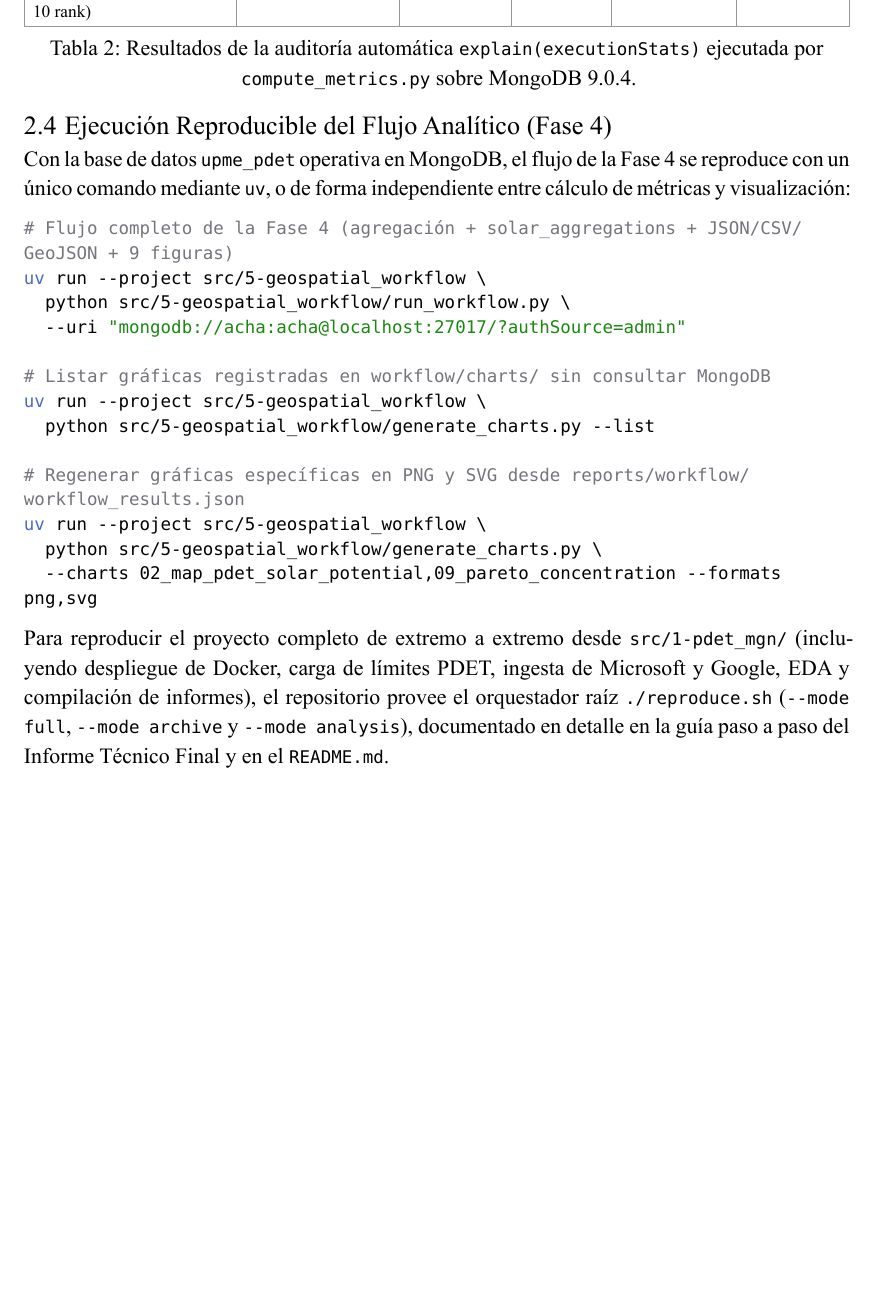
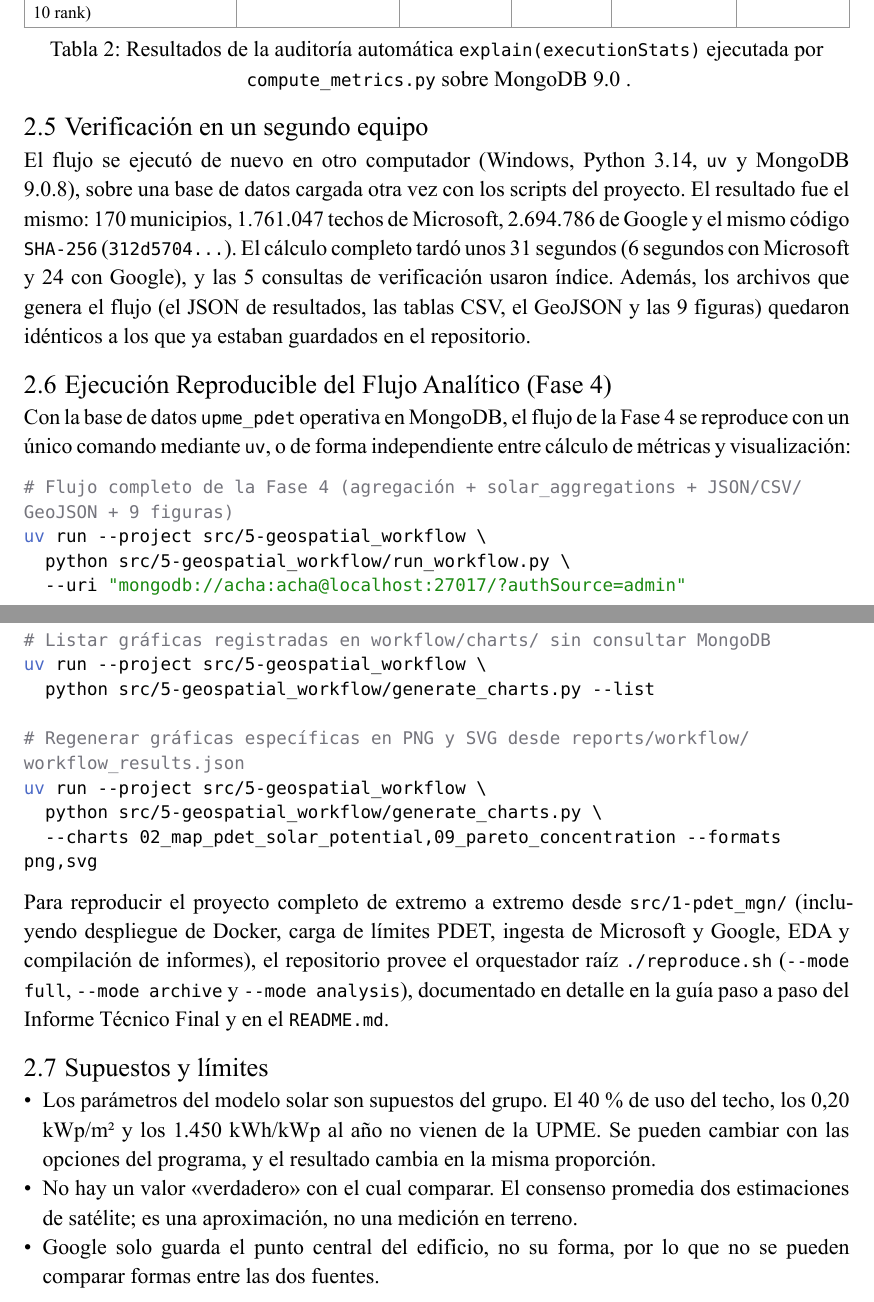
Before and after one commit to Achalogy/dba-proj-20263, a Typst document (outcomes/4-semana_4.typ, which reads docs/8-reproducibility_and_methodology.typ): part of page 7 of 20 before the commit and two parts of pages 7 and 8 of 21 after it, the two joined at a grey line, cut so that both start at the same text, the shorter picture padded with empty space. Compiled offline with Typst 0.15.

Commit message:
reproducibilidad: verificación en otro equipo, metodología más clara y correcciones al README

````diff
--- a/docs/8-reproducibility_and_methodology.typ
+++ b/docs/8-reproducibility_and_methodology.typ
@@ -111,8 +118,13 @@ Cada ejecución de `compute_metrics.py` realiza dos verificaciones automáticas
       [`solar_aggregations` (Top 10 rank)], [`idx_solar_rank_subregion`], [`IXSCAN`], [1 ms], [10], [10],
     )
   ],
-  caption: [Resultados de la auditoría automática `explain(executionStats)` ejecutada por `compute_metrics.py` sobre MongoDB 9.0.4.],
+  caption: [Resultados de la auditoría automática `explain(executionStats)` ejecutada por `compute_metrics.py` sobre MongoDB 9.0 .],
 )
+
+== Verificación en un segundo equipo
+
+El flujo se ejecutó de nuevo en otro computador (Windows, Python 3.14, `uv` y MongoDB 9.0.8), sobre una base de datos cargada otra vez con los scripts del proyecto. El resultado fue el mismo: 170 municipios, 1.761.047 techos de Microsoft, 2.694.786 de Google y el mismo código `SHA-256` (`312d5704...`). El cálculo completo tardó unos 31 segundos (6 segundos con Microsoft y 24 con Google), y las 5 consultas de verificación usaron índice.
+Además, los archivos que genera el flujo (el JSON de resultados, las tablas CSV, el GeoJSON y las 9 figuras) quedaron idénticos a los que ya estaban guardados en el repositorio.
 
 == Ejecución Reproducible del Flujo Analítico (Fase 4)
 
@@ -135,3 +147,9 @@ uv run --project src/5-geospatial_workflow \
 ```
 
 Para reproducir el proyecto completo de extremo a extremo desde `src/1-pdet_mgn/` (incluyendo despliegue de Docker, carga de límites PDET, ingesta de Microsoft y Google, EDA y compilación de informes), el repositorio provee el orquestador raíz `./reproduce.sh` (`--mode full`, `--mode archive` y `--mode analysis`), documentado en detalle en la guía paso a paso del Informe Técnico Final y en el `README.md`.
+
+== Supuestos y límites
+
+- *Los parámetros del modelo solar son supuestos del grupo.* El 40 % de uso del techo, los 0,20 kWp/m² y los 1.450 kWh/kWp al año no vienen de la UPME. Se pueden cambiar con las opciones del programa, y el resultado cambia en la misma proporción.
+- *No hay un valor "verdadero" con el cual comparar.* El consenso promedia dos estimaciones de satélite; es una aproximación, no una medición en terreno.
+- *Google solo guarda el punto central del edificio*, no su forma, por lo que no se pueden comparar formas entre las dos fuentes.
````
Also changed, not shown: README.md, docs/8-reproducibility_and_methodology.typ (13 more changed lines).
